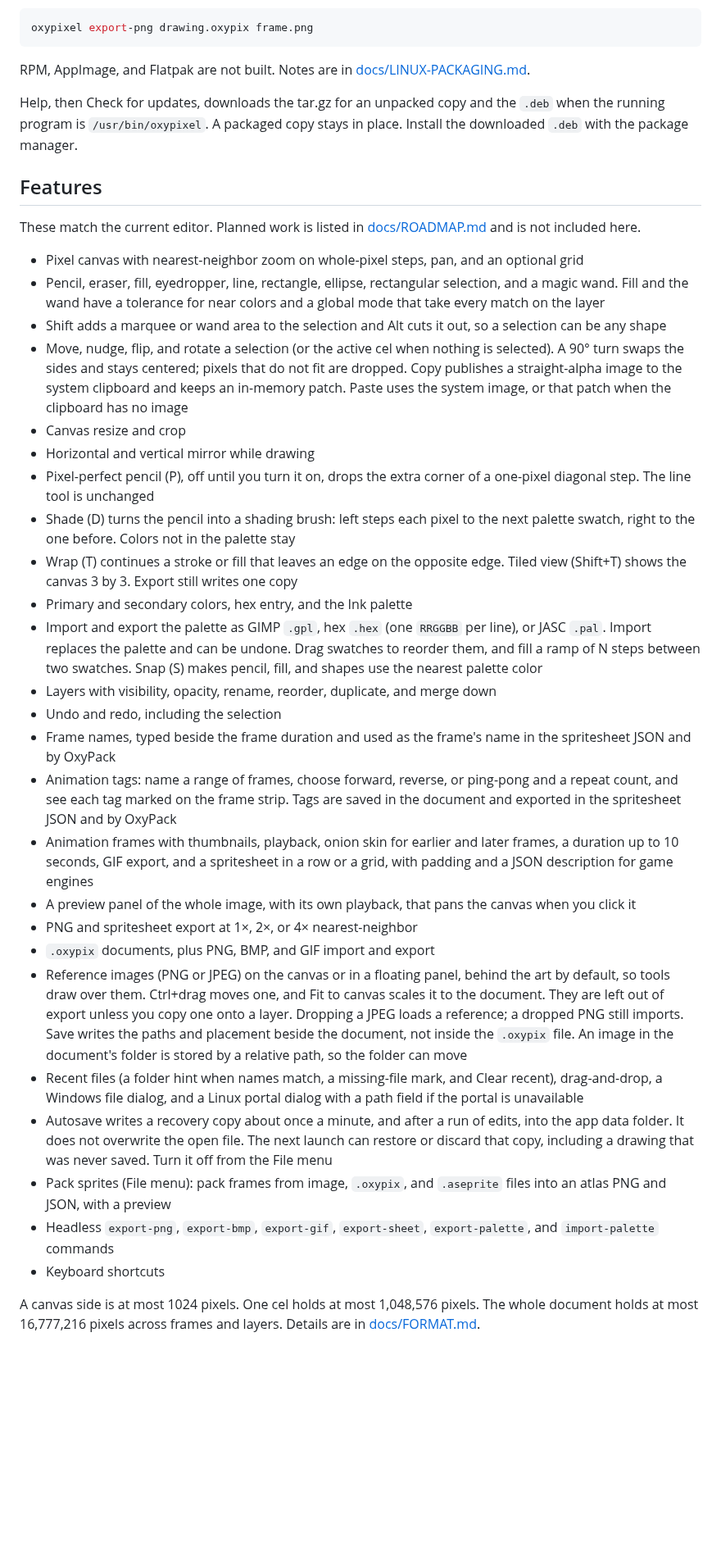
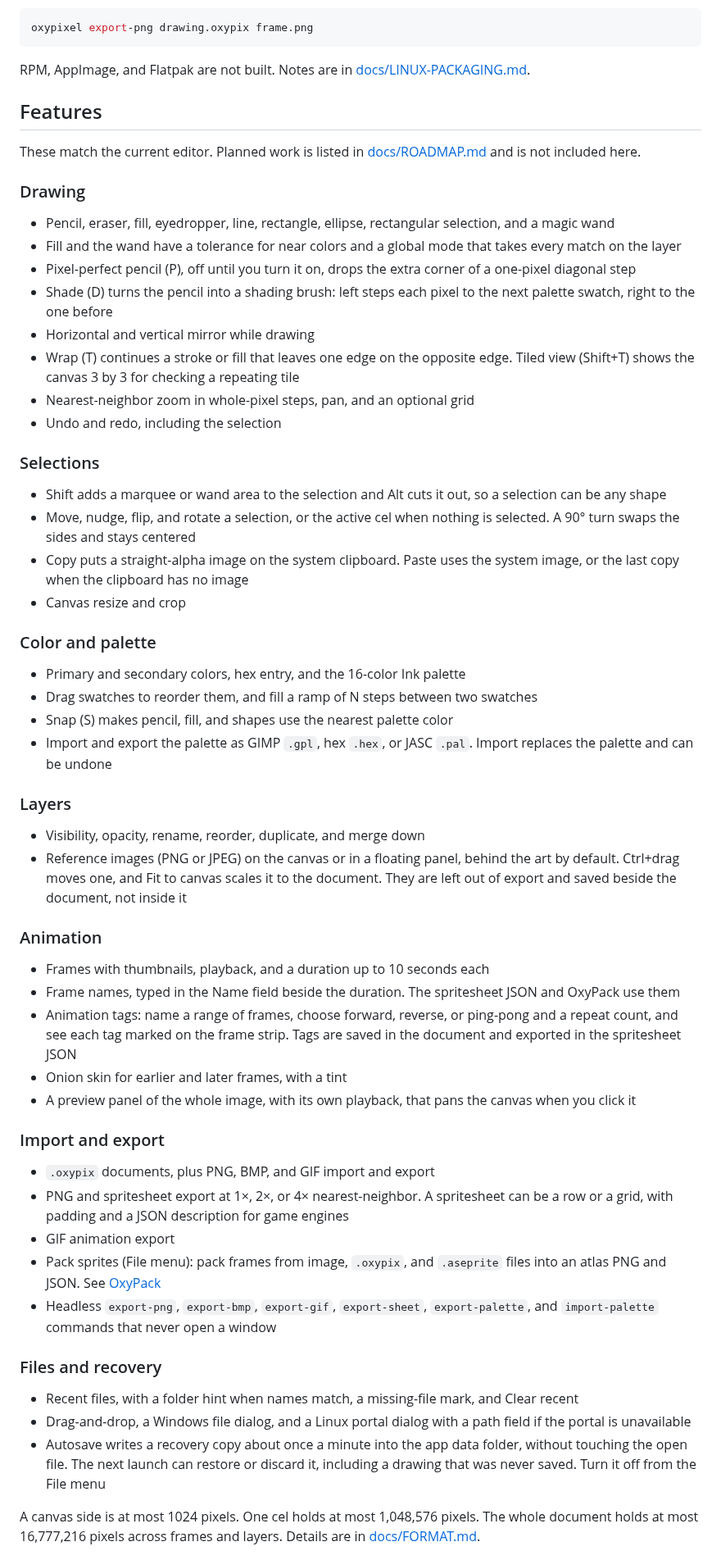
Before and after one commit to crisprintsstuff/oxypixel, a Markdown page: README.md, the part around one of its changes. Shown at 82% size. Rendered like a GitHub page; blank space fills up the shorter version.

```diff
--- a/README.md
+++ b/README.md
@@ -96,36 +98,60 @@ oxypixel export-png drawing.oxypix frame.png
 
 RPM, AppImage, and Flatpak are not built. Notes are in [docs/LINUX-PACKAGING.md](docs/LINUX-PACKAGING.md).
 
-Help, then Check for updates, downloads the tar.gz for an unpacked copy and the `.deb` when the running program is `/usr/bin/oxypixel`. A packaged copy stays in place. Install the downloaded `.deb` with the package manager.
-
 ## Features
 
 These match the current editor. Planned work is listed in [docs/ROADMAP.md](docs/ROADMAP.md) and is not included here.
 
-- Pixel canvas with nearest-neighbor zoom on whole-pixel steps, pan, and an optional grid
-- Pencil, eraser, fill, eyedropper, line, rectangle, ellipse, rectangular selection, and a magic wand. Fill and the wand have a tolerance for near colors and a global mode that take every match on the layer
+### Drawing
+
+- Pencil, eraser, fill, eyedropper, line, rectangle, ellipse, rectangular selection, and a magic wand
+- Fill and the wand have a tolerance for near colors and a global mode that takes every match on the layer
+- Pixel-perfect pencil (P), off until you turn it on, drops the extra corner of a one-pixel diagonal step
+- Shade (D) turns the pencil into a shading brush: left steps each pixel to the next palette swatch, right to the one before
+- Horizontal and vertical mirror while drawing
+- Wrap (T) continues a stroke or fill that leaves one edge on the opposite edge. Tiled view (Shift+T) shows the canvas 3 by 3 for checking a repeating tile
+- Nearest-neighbor zoom in whole-pixel steps, pan, and an optional grid
+- Undo and redo, including the selection
+
+### Selections
+
 - Shift adds a marquee or wand area to the selection and Alt cuts it out, so a selection can be any shape
-- Move, nudge, flip, and rotate a selection (or the active cel when nothing is selected). A 90° turn swaps the sides and stays centered; pixels that do not fit are dropped. Copy publishes a straight-alpha image to the system clipboard and keeps an in-memory patch. Paste uses the system image, or that patch when the clipboard has no image
+- Move, nudge, flip, and rotate a selection, or the active cel when nothing is selected. A 90° turn swaps the sides and stays centered
+- Copy puts a straight-alpha image on the system clipboard. Paste uses the system image, or the last copy when the clipboard has no image
 - Canvas resize and crop
-- Horizontal and vertical mirror while drawing
-- Pixel-perfect pencil (P), off until you turn it on, drops the extra corner of a one-pixel diagonal step. The line tool is unchanged
-- Shade (D) turns the pencil into a shading brush: left steps each pixel to the next palette swatch, right to the one before. Colors not in the palette stay
-- Wrap (T) continues a stroke or fill that leaves an edge on the opposite edge. Tiled view (Shift+T) shows the canvas 3 by 3. Export still writes one copy
-- Primary and secondary colors, hex entry, and the Ink palette
-- Import and export the palette as GIMP `.gpl`, hex `.hex` (one `RRGGBB` per line), or JASC `.pal`. Import replaces the palette and can be undone. Drag swatches to reorder them, and fill a ramp of N steps between two swatches. Snap (S) makes pencil, fill, and shapes use the nearest palette color
-- Layers with visibility, opacity, rename, reorder, duplicate, and merge down
-- Undo and redo, including the selection
-- Frame names, typed beside the frame duration and used as the frame's name in the spritesheet JSON and by OxyPack
-- Animation tags: name a range of frames, choose forward, reverse, or ping-pong and a repeat count, and see each tag marked on the frame strip. Tags are saved in the document and exported in the spritesheet JSON and by OxyPack
-- Animation frames with thumbnails, playback, onion skin for earlier and later frames, a duration up to 10 seconds, GIF export, and a spritesheet in a row or a grid, with padding and a JSON description for game engines
+
+### Color and palette
+
+- Primary and secondary colors, hex entry, and the 16-color Ink palette
+- Drag swatches to reorder them, and fill a ramp of N steps between two swatches
+- Snap (S) makes pencil, fill, and shapes use the nearest palette color
+- Import and export the palette as GIMP `.gpl`, hex `.hex`, or JASC `.pal`. Import replaces the palette and can be undone
+
+### Layers
+
+- Visibility, opacity, rename, reorder, duplicate, and merge down
+- Reference images (PNG or JPEG) on the canvas or in a floating panel, behind the art by default. Ctrl+drag moves one, and Fit to canvas scales it to the document. They are left out of export and saved beside the document, not inside it
+
+### Animation
+
+- Frames with thumbnails, playback, and a duration up to 10 seconds each
+- Frame names, typed in the Name field beside the duration. The spritesheet JSON and OxyPack use them
+- Animation tags: name a range of frames, choose forward, reverse, or ping-pong and a repeat count, and see each tag marked on the frame strip. Tags are saved in the document and exported in the spritesheet JSON
+- Onion skin for earlier and later frames, with a tint
 - A preview panel of the whole image, with its own playback, that pans the canvas when you click it
-- PNG and spritesheet export at 1×, 2×, or 4× nearest-neighbor
+
+### Import and export
+
 - `.oxypix` documents, plus PNG, BMP, and GIF import and export
-- Reference images (PNG or JPEG) on the canvas or in a floating panel, behind the art by default, so tools draw over them. Ctrl+drag moves one, and Fit to canvas scales it to the document. They are left out of export unless you copy one onto a layer. Dropping a JPEG loads a reference; a dropped PNG still imports. Save writes the paths and placement beside the document, not inside the `.oxypix` file. An image in the document's folder is stored by a relative path, so the folder can move
-- Recent files (a folder hint when names match, a missing-file mark, and Clear recent), drag-and-drop, a Windows file dialog, and a Linux portal dialog with a path field if the portal is unavailable
-- Autosave writes a recovery copy about once a minute, and after a run of edits, into the app data folder. It does not overwrite the open file. The next launch can restore or discard that copy, including a drawing that was never saved. Turn it off from the File menu
-- Pack sprites (File menu): pack frames from image, `.oxypix`, and `.aseprite` files into an atlas PNG and JSON, with a preview
-- Headless `export-png`, `export-bmp`, `export-gif`, `export-sheet`, `export-palette`, and `import-palette` commands
-- Keyboard shortcuts
+- PNG and spritesheet export at 1×, 2×, or 4× nearest-neighbor. A spritesheet can be a row or a grid, with padding and a JSON description for game engines
+- GIF animation export
+- Pack sprites (File menu): pack frames from image, `.oxypix`, and `.aseprite` files into an atlas PNG and JSON. See [OxyPack](#oxypack)
+- Headless `export-png`, `export-bmp`, `export-gif`, `export-sheet`, `export-palette`, and `import-palette` commands that never open a window
+
+### Files and recovery
+
+- Recent files, with a folder hint when names match, a missing-file mark, and Clear recent
+- Drag-and-drop, a Windows file dialog, and a Linux portal dialog with a path field if the portal is unavailable
+- Autosave writes a recovery copy about once a minute into the app data folder, without touching the open file. The next launch can restore or discard it, including a drawing that was never saved. Turn it off from the File menu
 
 A canvas side is at most 1024 pixels. One cel holds at most 1,048,576 pixels. The whole document holds at most 16,777,216 pixels across frames and layers. Details are in [docs/FORMAT.md](docs/FORMAT.md).
```
Also changed, not shown: other parts of README.md (+56 -10 lines), docs/images/README.md (+1 -1 lines), docs/images/editor-frames.png, docs/images/editor.png, docs/images/pack.png (added).
